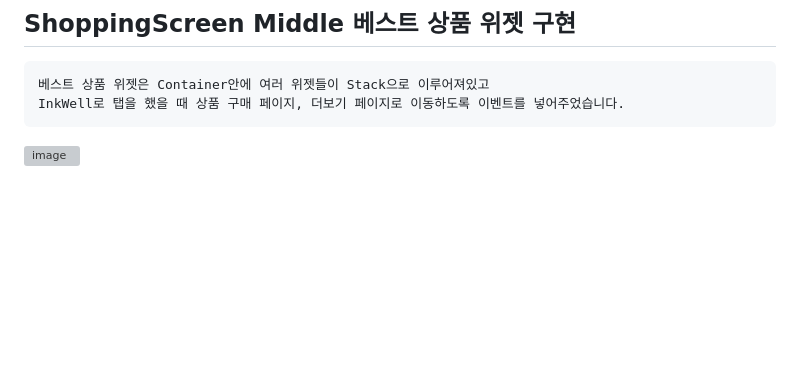
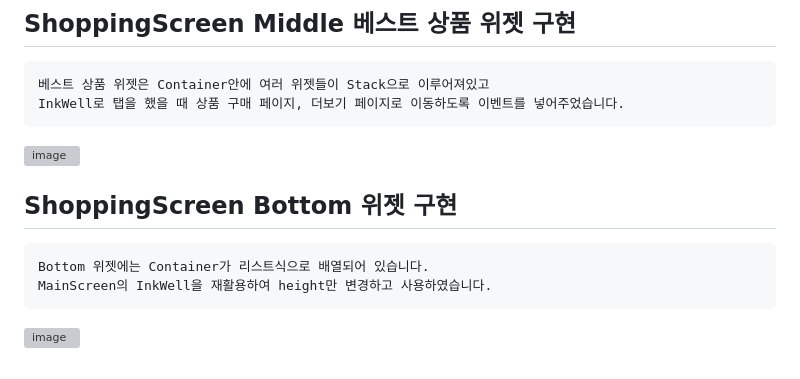
Before and after one commit to chihyeonwon/pedometer, a Markdown page: README.md, the part around the change. GitHub-like rendering; blank space fills up the shorter version; grey boxes are pictures that could not be loaded.

Commit message:
2023-02-27 ShoppingScreen Bottom 위젯 구현
Bottom 위젯에는 Container가 리스트식으로 배열되어 있습니다.
MainScreen의 InkWell을 재활용하여 height만 변경하고 사용하였습니다.

````diff
--- a/README.md
+++ b/README.md
@@ -128,3 +128,10 @@ Middle은 이미지가 3개 들어가 있는 Carousel Slider와 베스트 상품
 InkWell로 탭을 했을 때 상품 구매 페이지, 더보기 페이지로 이동하도록 이벤트를 넣어주었습니다.
 ```
 ![image](https://user-images.githubusercontent.com/58906858/221482941-43cc9328-fa3b-4ca5-9b23-c7b893f933ae.png)
+
+## ShoppingScreen Bottom 위젯 구현
+```
+Bottom 위젯에는 Container가 리스트식으로 배열되어 있습니다.
+MainScreen의 InkWell을 재활용하여 height만 변경하고 사용하였습니다.
+```
+![image](https://user-images.githubusercontent.com/58906858/221487029-df783738-566f-43db-a4a4-9440c61e2629.png)
````
